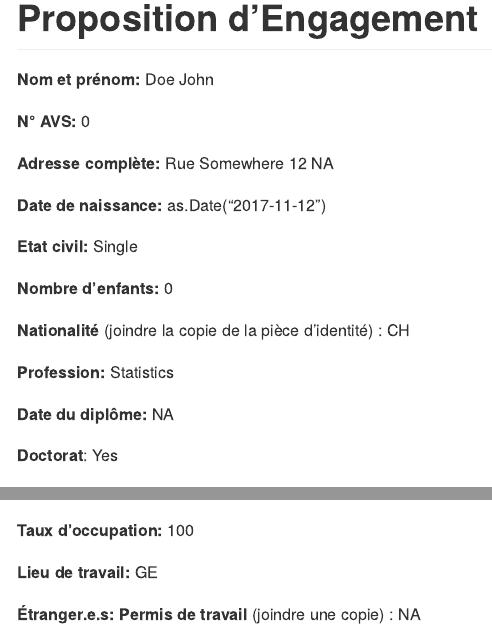
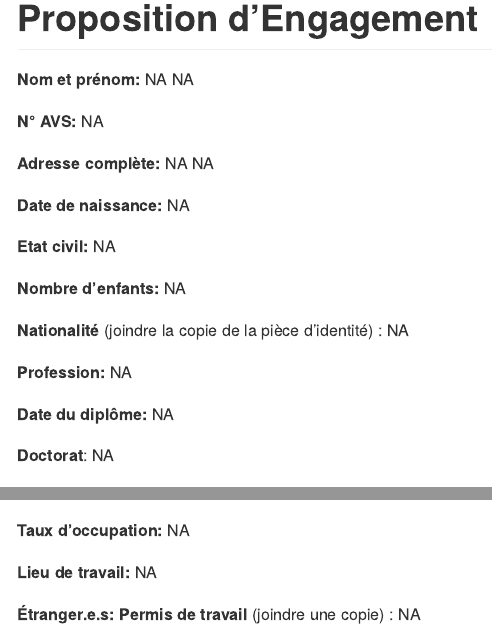
Before and after one commit to dfloresag/autoHiring, an R Markdown document (PDE/README.Rmd): the page in a window 1100 px wide, from its top, and a second part further down, joined at a grey line. Rendered offline with R 4.5, knitr and Pandoc, with nearby package versions.

Commit message:
Changed the YAML to reflect the examples

```diff
--- a/PDE/README.Rmd
+++ b/PDE/README.Rmd
@@ -4,30 +3,30 @@ subtitle:
 output: github_document
 params:
-  Last_Name         : "Doe"
-  First_Name        : "John"
-  AVS_Number        : 000
-  Date_of_Birth     : !r as.Date("2017-11-12")
-  Address_line_1    : "Rue Somewhere 12"
+  Last_Name         : NA
+  First_Name        : NA
+  AVS_Number        : NA
+  Date_of_Birth     : NA
+  Address_line_1    : NA
   Address_line_2    : NA
-  City              : "Lausanne"
-  Canton            : "VD"
-  Country           : "CH"
-  Marital_status    : "Single"
-  Count_of_children : "0"
-  PhD               : "Yes"
-  Date_of_PhD       : !r as.Date("2017-11-12")
+  City              : NA
+  Canton            : NA
+  Country           : NA
+  Marital_status    : NA
+  Count_of_children : NA
+  PhD               : NA
+  Date_of_PhD       : NA
   Highest_Degree    : NA
   Date_of_Diploma   : NA
-  Profession        : "Statistics"
-  Nationality       : "CH"
-  Swiss_Origin      : "GE"
+  Profession        : NA
+  Nationality       : NA
+  Swiss_Origin      : NA
   Work_permit       : NA
   Type_of_permit    : NA
-  Start_date        : !r as.Date("2017-11-12")
-  Role              : "EXPERT"
-  Team              : "SOME TEAM"
-  Hiring_Percentage : "100"
-  Place_of_Work     : "GE"
+  Start_date        : NA
+  Role              : NA
+  Team              : NA
+  Hiring_Percentage : NA
+  Place_of_Work     : NA
 ---
 
 **Nom et prénom:** `r params$Last_Name` `r params$First_Name`
```
Also changed, not shown: PDE/README.Rmd (1 more changed lines).
